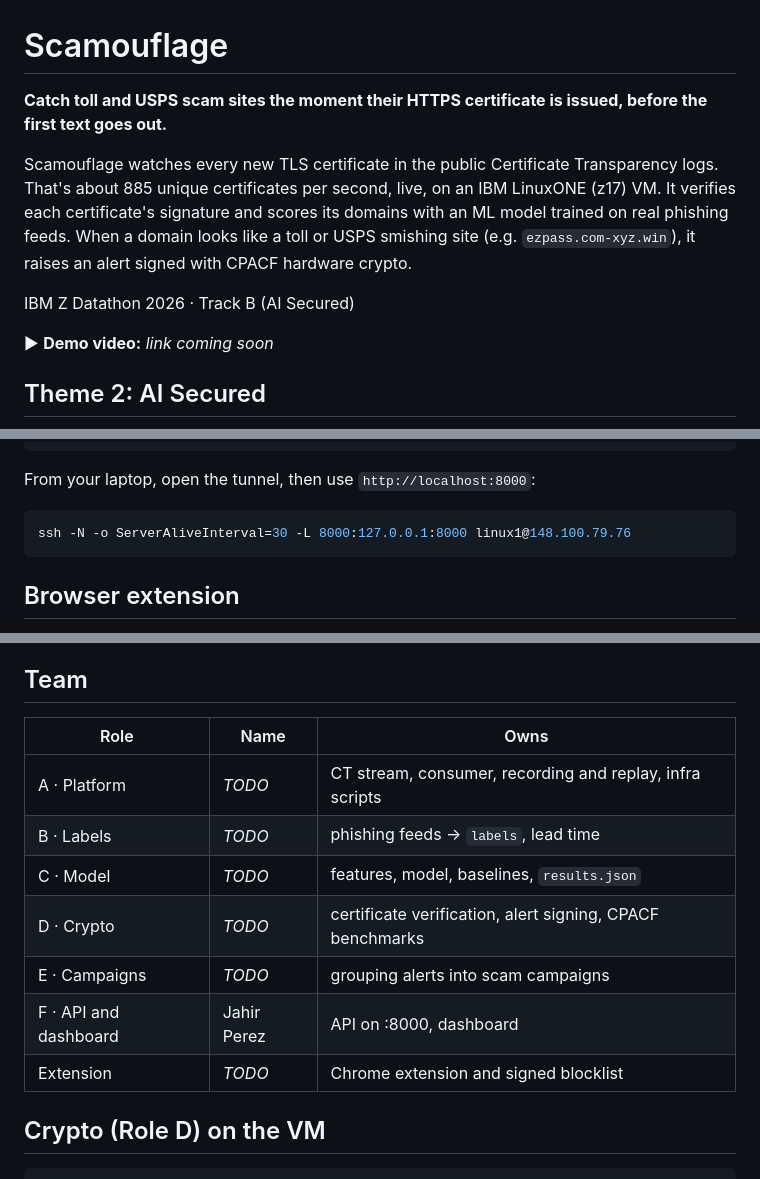
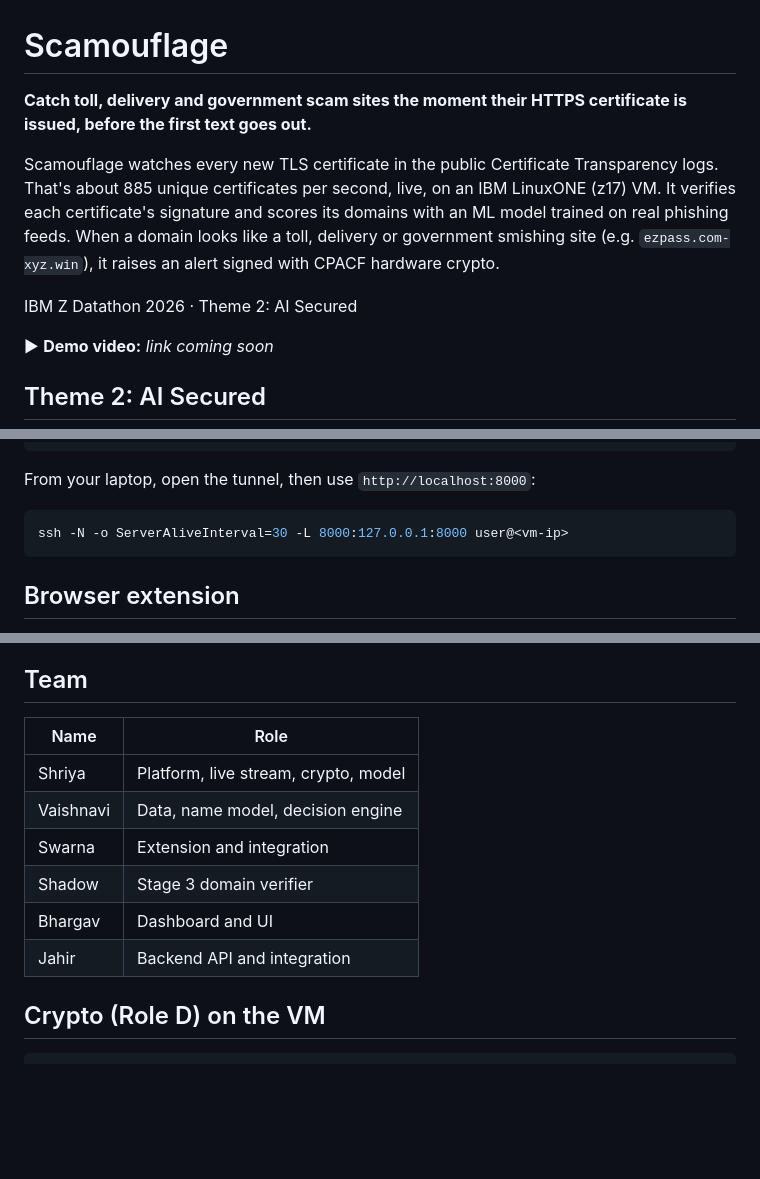
Before and after one commit to shriya77/Scamouflage, a Markdown page: README.md, 3 parts joined by grey strips. Drawn GitHub-style; blank space fills up the shorter version.

Commit message:
docs: team table, Theme 2 tagline, toll/delivery/government wording, VM address -> user@<vm-ip>
Co-Authored-By: Claude Opus 5.5 <noreply@anthropic.com>

````diff
--- a/README.md
+++ b/README.md
@@ -1,10 +1,10 @@
 # Scamouflage
 
-**Catch toll and USPS scam sites the moment their HTTPS certificate is issued, before the first text goes out.**
+**Catch toll, delivery and government scam sites the moment their HTTPS certificate is issued, before the first text goes out.**
 
-Scamouflage watches every new TLS certificate in the public Certificate Transparency logs. That's about 885 unique certificates per second, live, on an IBM LinuxONE (z17) VM. It verifies each certificate's signature and scores its domains with an ML model trained on real phishing feeds. When a domain looks like a toll or USPS smishing site (e.g. `ezpass.com-xyz.win`), it raises an alert signed with CPACF hardware crypto.
+Scamouflage watches every new TLS certificate in the public Certificate Transparency logs. That's about 885 unique certificates per second, live, on an IBM LinuxONE (z17) VM. It verifies each certificate's signature and scores its domains with an ML model trained on real phishing feeds. When a domain looks like a toll, delivery or government smishing site (e.g. `ezpass.com-xyz.win`), it raises an alert signed with CPACF hardware crypto.
 
-IBM Z Datathon 2026 · Track B (AI Secured)
+IBM Z Datathon 2026 · Theme 2: AI Secured
 
 ▶ **Demo video:** _link coming soon_ <!-- TODO: add the demo video URL -->
 
@@ -131,7 +131,7 @@ SCAM_DB=/home/linux1/tolltrap/data/scamouflage.db .venv/bin/python api/server.py
 From your laptop, open the tunnel, then use `http://localhost:8000`:
 
 ```bash
-ssh -N -o ServerAliveInterval=30 -L 8000:127.0.0.1:8000 linux1@148.100.79.76
+ssh -N -o ServerAliveInterval=30 -L 8000:127.0.0.1:8000 user@<vm-ip>
 ```
 
 ## Browser extension
@@ -168,15 +168,14 @@ Both mandatory IBM AI/ML labs were run on our LinuxONE z17 VM on Oct 17, 2026. N
 
 ## Team
 
-| Role | Name | Owns |
-|---|---|---|
-| A · Platform | _TODO_ | CT stream, consumer, recording and replay, infra scripts |
-| B · Labels | _TODO_ | phishing feeds → `labels`, lead time |
-| C · Model | _TODO_ | features, model, baselines, `results.json` |
-| D · Crypto | _TODO_ | certificate verification, alert signing, CPACF benchmarks |
-| E · Campaigns | _TODO_ | grouping alerts into scam campaigns |
-| F · API and dashboard | Jahir Perez | API on :8000, dashboard |
-| Extension | _TODO_ | Chrome extension and signed blocklist |
+| Name | Role |
+|---|---|
+| Shriya | Platform, live stream, crypto, model |
+| Vaishnavi | Data, name model, decision engine |
+| Swarna | Extension and integration |
+| Shadow | Stage 3 domain verifier |
+| Bhargav | Dashboard and UI |
+| Jahir | Backend API and integration |
 
 ## Crypto (Role D) on the VM
 
````
Also changed, not shown: CONTRACTS.md (+1 -1 lines), RUNBOOK.md (+2 -2 lines).
